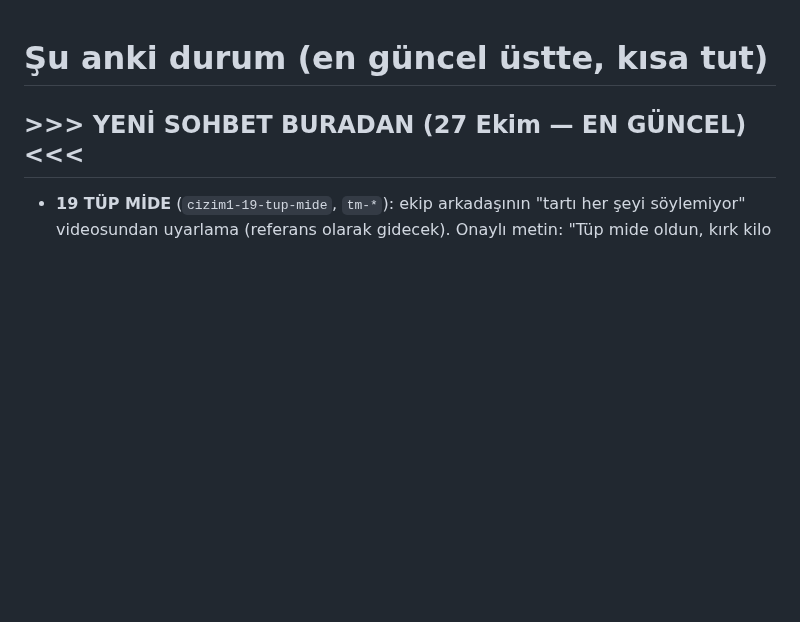
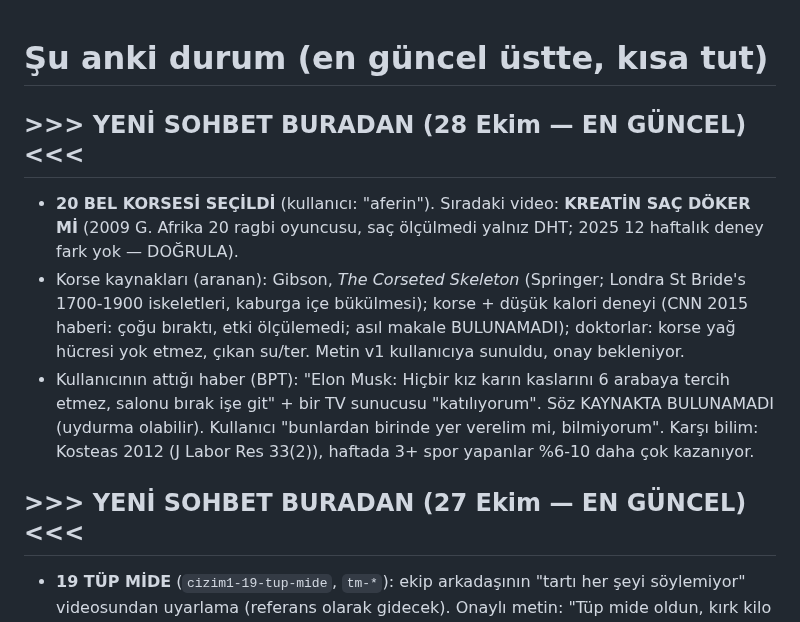
Before and after one commit to mervenurenul1-prog/Deneme-video-, a Markdown page: calisma/onemli-notlar/DURUM.md, the part around the change. Drawn GitHub-style; blank space fills up the shorter version.

Commit message:
DURUM: 20 bel korsesi seçildi, sıradaki kreatin; Musk haberi notu
Co-Authored-By: Claude Opus 5.5 <noreply@anthropic.com>
Claude-Session: https://claude.ai/code/session_01SRG88d1ZbDNxfDcBWBrEBT

```diff
--- a/calisma/onemli-notlar/DURUM.md
+++ b/calisma/onemli-notlar/DURUM.md
@@ -1,4 +1,14 @@
 # Şu anki durum (en güncel üstte, kısa tut)
+
+## >>> YENİ SOHBET BURADAN (28 Ekim — EN GÜNCEL) <<<
+- **20 BEL KORSESİ SEÇİLDİ** (kullanıcı: "aferin"). Sıradaki video: **KREATİN SAÇ DÖKER Mİ** (2009 G. Afrika 20 ragbi
+  oyuncusu, saç ölçülmedi yalnız DHT; 2025 12 haftalık deney fark yok — DOĞRULA).
+- Korse kaynakları (aranan): Gibson, *The Corseted Skeleton* (Springer; Londra St Bride's 1700-1900 iskeletleri, kaburga
+  içe bükülmesi); korse + düşük kalori deneyi (CNN 2015 haberi: çoğu bıraktı, etki ölçülemedi; asıl makale BULUNAMADI);
+  doktorlar: korse yağ hücresi yok etmez, çıkan su/ter. Metin v1 kullanıcıya sunuldu, onay bekleniyor.
+- Kullanıcının attığı haber (BPT): "Elon Musk: Hiçbir kız karın kaslarını 6 arabaya tercih etmez, salonu bırak işe git" +
+  bir TV sunucusu "katılıyorum". Söz KAYNAKTA BULUNAMADI (uydurma olabilir). Kullanıcı "bunlardan birinde yer verelim mi,
+  bilmiyorum". Karşı bilim: Kosteas 2012 (J Labor Res 33(2)), haftada 3+ spor yapanlar %6-10 daha çok kazanıyor.
 
 ## >>> YENİ SOHBET BURADAN (27 Ekim — EN GÜNCEL) <<<
 - **19 TÜP MİDE** (`cizim1-19-tup-mide`, `tm-*`): ekip arkadaşının "tartı her şeyi söylemiyor" videosundan uyarlama
```
